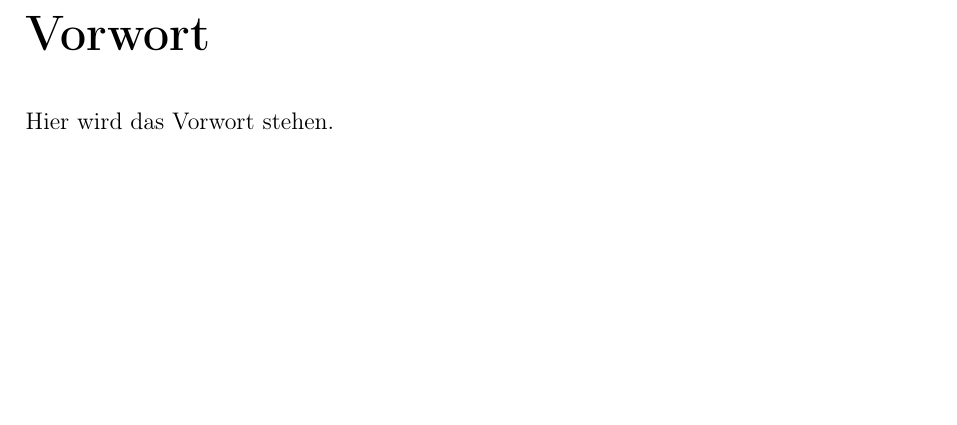
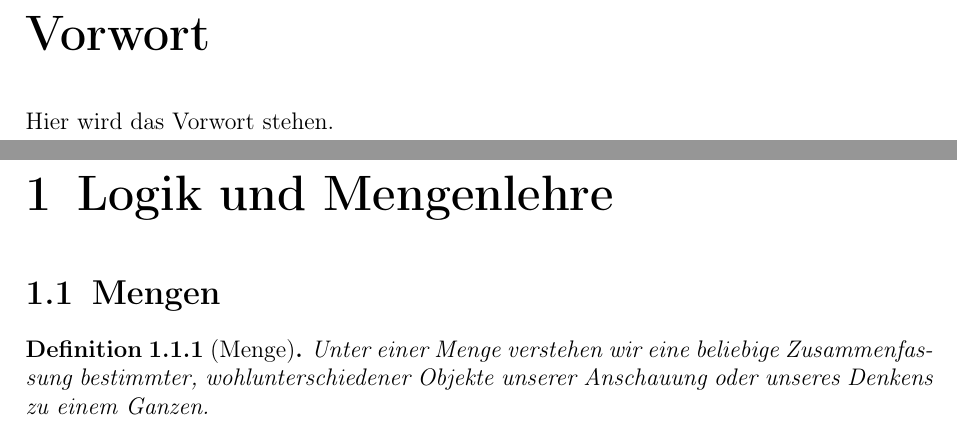
Before and after one commit to TechnikTobi/MF1, a LaTeX document (main.tex, which reads Kapitel/LogikUndMengenlehre/Mengen.tex): part of page 3 of 3 before the commit and two parts of pages 3 and 4 of 4 after it, the two joined at a grey line, cut so that both start at the same text, the shorter picture padded with empty space. Compiled offline with pdfLaTeX.

Commit message:
Menge hinzugefügt
Dokument für Mengen mit Definition von Mengen hinzugefügt

```diff
--- /dev/null
+++ b/Kapitel/LogikUndMengenlehre/Mengen.tex
@@ -0,0 +1,10 @@
+\documentclass[../../main.tex]{subfiles}
+
+\begin{document}
+
+	\begin{definition}[Menge]
+		\label{def:Menge}
+		Unter einer Menge verstehen wir eine beliebige Zusammenfassung bestimmter, wohlunterschiedener Objekte unserer Anschauung oder unseres Denkens zu einem Ganzen.
+	\end{definition}
+
+\end{document}
--- a/main.tex
+++ b/main.tex
@@ -50,8 +54,14 @@
 	\tableofcontents
 
 	\newpage
-	\chapter*{Vorwort}\label{kapitel:vorwort}
+	\chapter*{Vorwort}\label{Vorwort}
 	\addcontentsline{toc}{chapter}{Vorwort}
 	\subfile{Kapitel/Vorwort}
 
+	\newpage
+	\chapter{Logik und Mengenlehre}\label{L&M}
+
+		\section{Mengen}\label{L&M:Mengen}
+		\subfile{Kapitel/LogikUndMengenlehre/Mengen}
+
 \end{document}
```
Also changed, not shown: main.pdf, main.tex (28 more changed lines).
